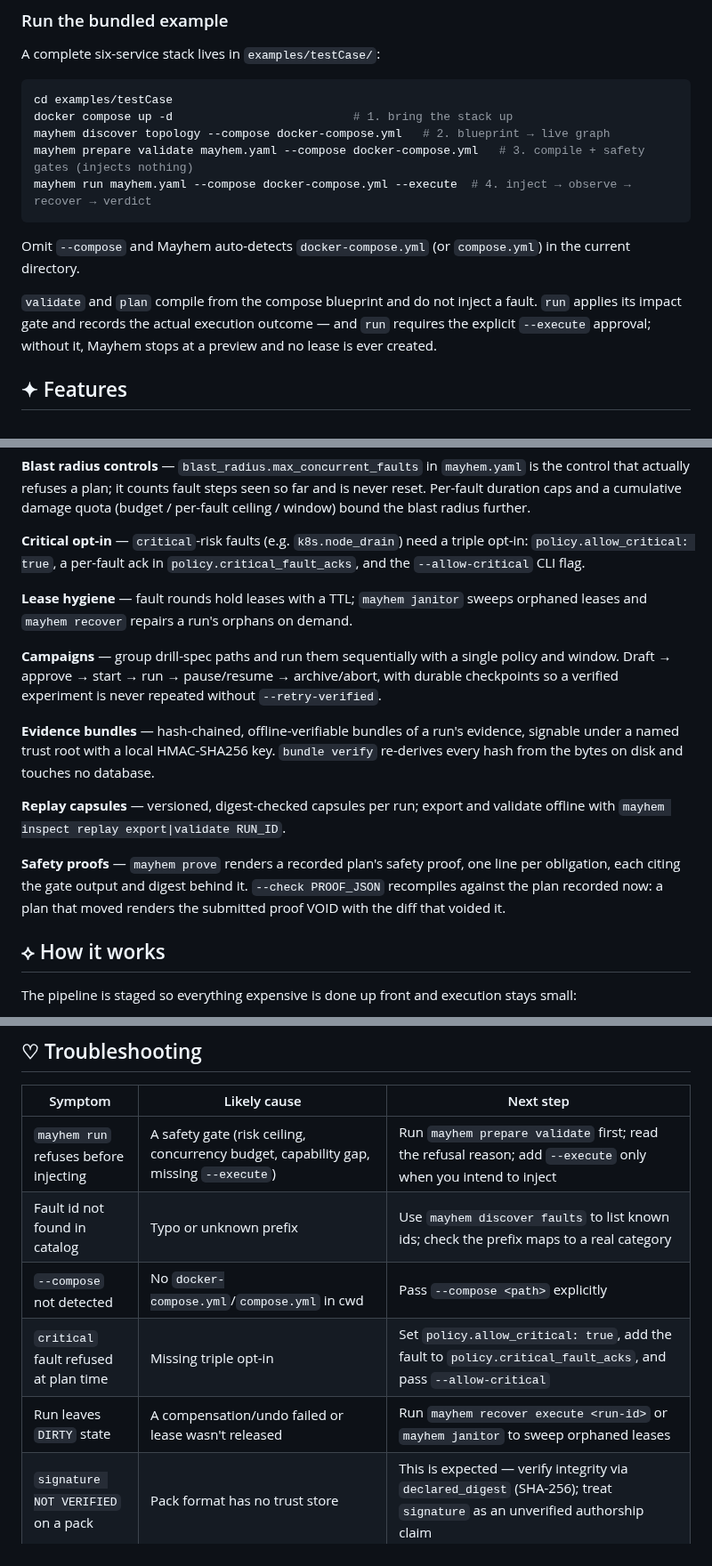
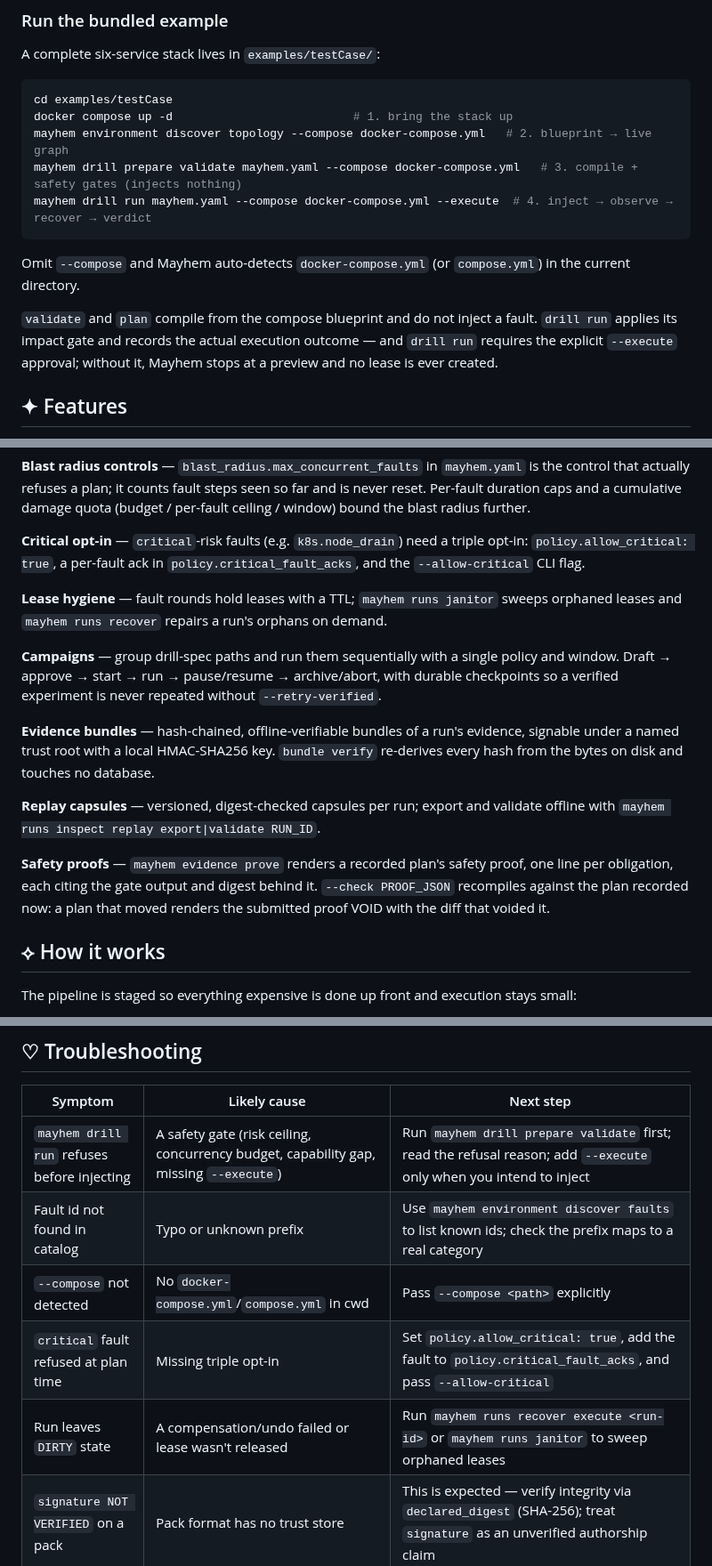
Before and after one commit to magichrist/Mayhem, a Markdown page: README.md, 3 parts joined by grey strips. Shown at 89% size. Rendered like a GitHub page.

````diff
--- a/README.md
+++ b/README.md
@@ -41,14 +41,14 @@ A complete six-service stack lives in `examples/testCase/`:
 ```bash
 cd examples/testCase
 docker compose up -d                          # 1. bring the stack up
-mayhem discover topology --compose docker-compose.yml   # 2. blueprint → live graph
-mayhem prepare validate mayhem.yaml --compose docker-compose.yml   # 3. compile + safety gates (injects nothing)
-mayhem run mayhem.yaml --compose docker-compose.yml --execute  # 4. inject → observe → recover → verdict
+mayhem environment discover topology --compose docker-compose.yml   # 2. blueprint → live graph
+mayhem drill prepare validate mayhem.yaml --compose docker-compose.yml   # 3. compile + safety gates (injects nothing)
+mayhem drill run mayhem.yaml --compose docker-compose.yml --execute  # 4. inject → observe → recover → verdict
 ```
 
 Omit `--compose` and Mayhem auto-detects `docker-compose.yml` (or `compose.yml`) in the current directory.
 
-`validate` and `plan` compile from the compose blueprint and do not inject a fault. `run` applies its impact gate and records the actual execution outcome — and `run` requires the explicit `--execute` approval; without it, Mayhem stops at a preview and no lease is ever created.
+`validate` and `plan` compile from the compose blueprint and do not inject a fault. `drill run` applies its impact gate and records the actual execution outcome — and `drill run` requires the explicit `--execute` approval; without it, Mayhem stops at a preview and no lease is ever created.
 
 ## ✦ Features
 
@@ -62,15 +62,15 @@ Omit `--compose` and Mayhem auto-detects `docker-compose.yml` (or `compose.yml`)
 
 **Critical opt-in** — `critical`-risk faults (e.g. `k8s.node_drain`) need a triple opt-in: `policy.allow_critical: true`, a per-fault ack in `policy.critical_fault_acks`, and the `--allow-critical` CLI flag.
 
-**Lease hygiene** — fault rounds hold leases with a TTL; `mayhem janitor` sweeps orphaned leases and `mayhem recover` repairs a run's orphans on demand.
+**Lease hygiene** — fault rounds hold leases with a TTL; `mayhem runs janitor` sweeps orphaned leases and `mayhem runs recover` repairs a run's orphans on demand.
 
 **Campaigns** — group drill-spec paths and run them sequentially with a single policy and window. Draft → approve → start → run → pause/resume → archive/abort, with durable checkpoints so a verified experiment is never repeated without `--retry-verified`.
 
 **Evidence bundles** — hash-chained, offline-verifiable bundles of a run's evidence, signable under a named trust root with a local HMAC-SHA256 key. `bundle verify` re-derives every hash from the bytes on disk and touches no database.
 
-**Replay capsules** — versioned, digest-checked capsules per run; export and validate offline with `mayhem inspect replay export|validate RUN_ID`.
+**Replay capsules** — versioned, digest-checked capsules per run; export and validate offline with `mayhem runs inspect replay export|validate RUN_ID`.
 
-**Safety proofs** — `mayhem prove` renders a recorded plan's safety proof, one line per obligation, each citing the gate output and digest behind it. `--check PROOF_JSON` recompiles against the plan recorded now: a plan that moved renders the submitted proof VOID with the diff that voided it.
+**Safety proofs** — `mayhem evidence prove` renders a recorded plan's safety proof, one line per obligation, each citing the gate output and digest behind it. `--check PROOF_JSON` recompiles against the plan recorded now: a plan that moved renders the submitted proof VOID with the diff that voided it.
 
 ## ⟡ How it works
 
@@ -163,11 +163,11 @@ If your failure model lives below the syscall boundary — a specific `write` re
 
 | Symptom | Likely cause | Next step |
 |---|---|---|
-| `mayhem run` refuses before injecting | A safety gate (risk ceiling, concurrency budget, capability gap, missing `--execute`) | Run `mayhem prepare validate` first; read the refusal reason; add `--execute` only when you intend to inject |
-| Fault id not found in catalog | Typo or unknown prefix | Use `mayhem discover faults` to list known ids; check the prefix maps to a real category |
+| `mayhem drill run` refuses before injecting | A safety gate (risk ceiling, concurrency budget, capability gap, missing `--execute`) | Run `mayhem drill prepare validate` first; read the refusal reason; add `--execute` only when you intend to inject |
+| Fault id not found in catalog | Typo or unknown prefix | Use `mayhem environment discover faults` to list known ids; check the prefix maps to a real category |
 | `--compose` not detected | No `docker-compose.yml`/`compose.yml` in cwd | Pass `--compose <path>` explicitly |
 | `critical` fault refused at plan time | Missing triple opt-in | Set `policy.allow_critical: true`, add the fault to `policy.critical_fault_acks`, and pass `--allow-critical` |
-| Run leaves `DIRTY` state | A compensation/undo failed or lease wasn't released | Run `mayhem recover execute <run-id>` or `mayhem janitor` to sweep orphaned leases |
+| Run leaves `DIRTY` state | A compensation/undo failed or lease wasn't released | Run `mayhem runs recover execute <run-id>` or `mayhem runs janitor` to sweep orphaned leases |
 | `signature NOT VERIFIED` on a pack | Pack format has no trust store | This is expected — verify integrity via `declared_digest` (SHA-256); treat `signature` as an unverified authorship claim |
 
 ## License
````
Also changed, not shown: other parts of README.md (+5 -5 lines), docs/CLI-v2.md (+165 -66 lines).
